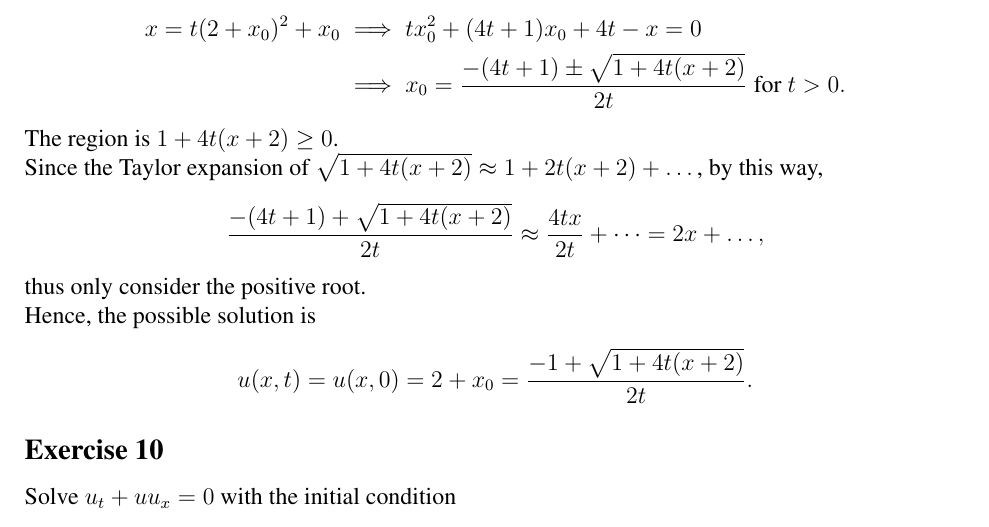
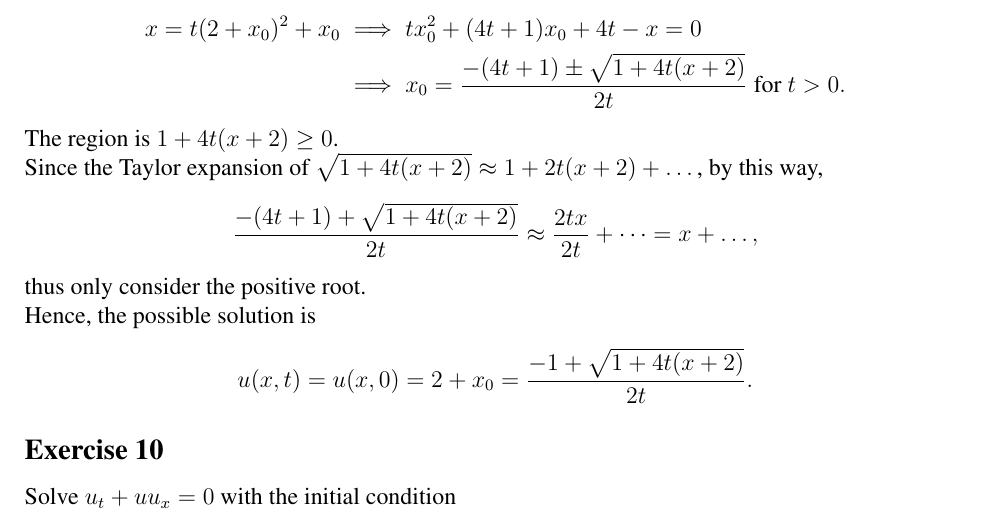
Before and after one commit to fernandohv3279/MATH545, a LaTeX problem sheet (hw6.tex): part of page 2 of 3, cut so that both start at the same text. Compiled offline with pdfLaTeX.

Commit message:
fix small mistake in taylor expansion

```diff
--- a/hw6.tex
+++ b/hw6.tex
@@ -99,7 +99,7 @@ Transfer $X\to x, x\to x_{0}$, solve this equation:
     \end{split}
 \end{equation*}
 The region is $ 1+4t(x+2)\ge 0$.\\
-Since the Taylor expansion of $ \sqrt{1+4t(x+2)}\approx1+2t(x+2)+\dots$, by this way, \[\frac{-(4t+1)+\sqrt{1+4t(x+2)}}{2t}\approx\frac{4tx}{2t}+\dots=2x+\dots,\]
+Since the Taylor expansion of $ \sqrt{1+4t(x+2)}\approx1+2t(x+2)+\dots$, by this way, \[\frac{-(4t+1)+\sqrt{1+4t(x+2)}}{2t}\approx\frac{2tx}{2t}+\dots=x+\dots,\]
 thus only consider the positive root.\\
 %Hence, for a given point $(x,t)$, if it is in the region $1+4t(x+2)\ge 0$, there are two characteristic lines passing the point.
 %Otherwise, at the region $1+4t(x+2)<0$, no characteristic line.\\
```
